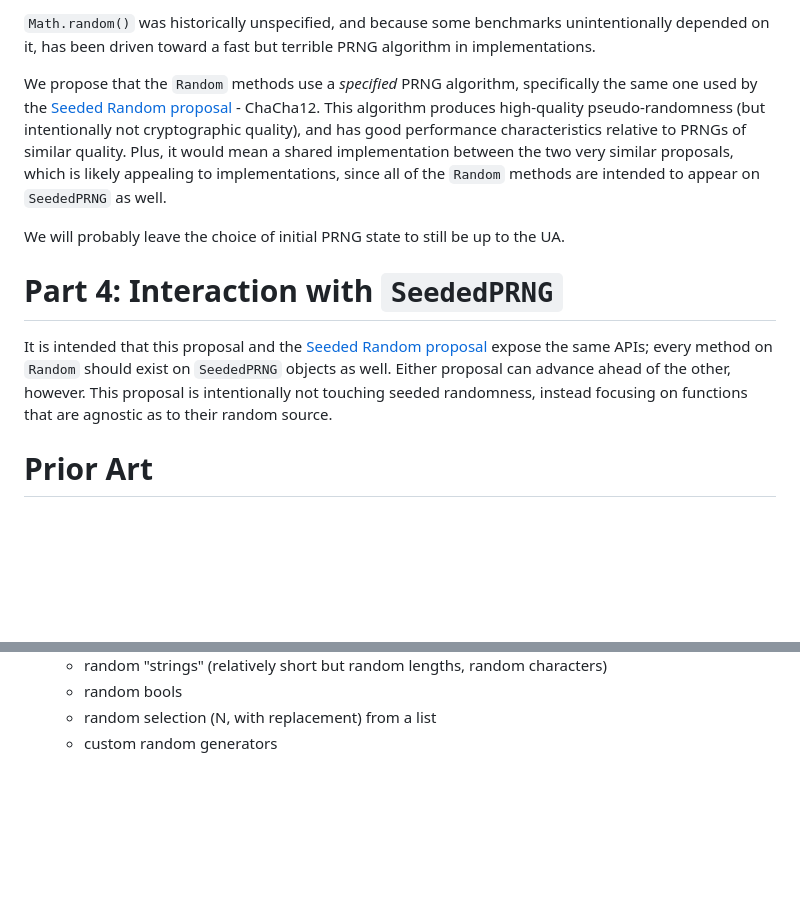
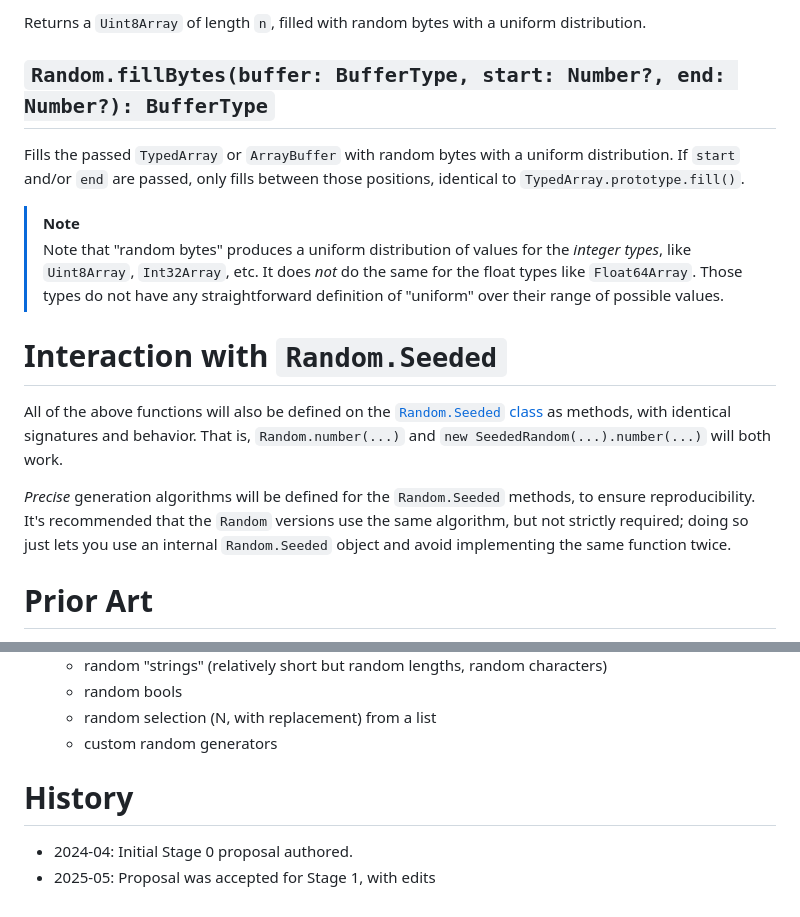
Before and after one commit to tc39-transfer/proposal-random-functions, a Markdown page: README.md, 2 parts joined by grey strips. GitHub-like rendering; blank space fills up the shorter version.

```diff
--- a/README.md
+++ b/README.md
@@ -112,13 +81,26 @@ We should probably *at least* include the normal/gaussian distribution, given it
 
-`Math.random()` was historically unspecified, and because some benchmarks unintentionally depended on it, has been driven toward a fast but terrible PRNG algorithm in implementations.
+Returns a `Uint8Array` of length `n`,
+filled with random bytes with a uniform distribution.
 
-We propose that the `Random` methods use a *specified* PRNG algorithm, specifically the same one used by the [Seeded Random proposal](https://github.com/tc39/proposal-seeded-random/) - ChaCha12. This algorithm produces high-quality pseudo-randomness (but intentionally not cryptographic quality), and has good performance characteristics relative to PRNGs of similar quality. Plus, it would mean a shared implementation between the two very similar proposals, which is likely appealing to implementations, since all of the `Random` methods are intended to appear on `SeededPRNG` as well.
+## `Random.fillBytes(buffer: BufferType, start: Number?, end: Number?): BufferType`
 
-We will probably leave the choice of initial PRNG state to still be up to the UA.
+Fills the passed `TypedArray` or `ArrayBuffer`
+with random bytes with a uniform distribution.
+If `start` and/or `end` are passed,
+only fills between those positions,
+identical to `TypedArray.prototype.fill()`.
 
-# Part 4: Interaction with `SeededPRNG`
+> [!NOTE]
+> Note that "random bytes" produces a uniform distribution of values for the *integer types*, like `Uint8Array`, `Int32Array`, etc.
+> It does *not* do the same for the float types like `Float64Array`.
+> Those types do not have any straightforward definition of "uniform" over their range of possible values.
 
-It is intended that this proposal and the [Seeded Random proposal](https://github.com/tc39/proposal-seeded-random/) expose the same APIs; every method on `Random` should exist on `SeededPRNG` objects as well. Either proposal can advance ahead of the other, however. This proposal is intentionally not touching seeded randomness, instead focusing on functions that are agnostic as to their random source.
+# Interaction with `Random.Seeded`
+
+All of the above functions will also be defined on the [`Random.Seeded` class](https://github.com/tc39/proposal-seeded-random/) as methods, with identical signatures and behavior. That is, `Random.number(...)` and `new SeededRandom(...).number(...)` will both work.
+
+*Precise* generation algorithms will be defined for the `Random.Seeded` methods, to ensure reproducibility. It's recommended that the `Random` versions use the same algorithm, but not strictly required; doing so just lets you use an internal `Random.Seeded` object and avoid implementing the same function twice.
+
 
 # Prior Art
 
@@ -161,3 +143,8 @@ It is intended that this proposal and the [Seeded Random proposal](https://githu
     * random bools
     * random selection (N, with replacement) from a list
     * custom random generators
+
+# History
+
+* 2024-04: Initial Stage 0 proposal authored.
+* 2025-05: Proposal was accepted for Stage 1, with edits
```
Also changed, not shown: other parts of README.md (+47 -78 lines).
